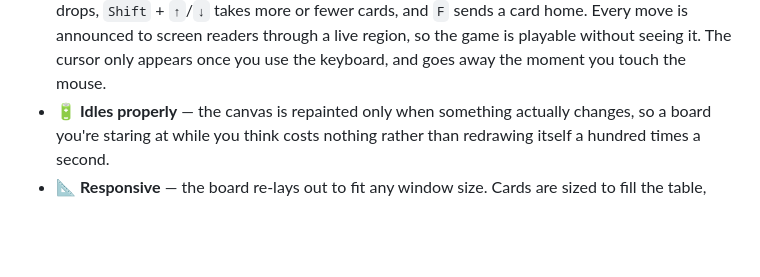
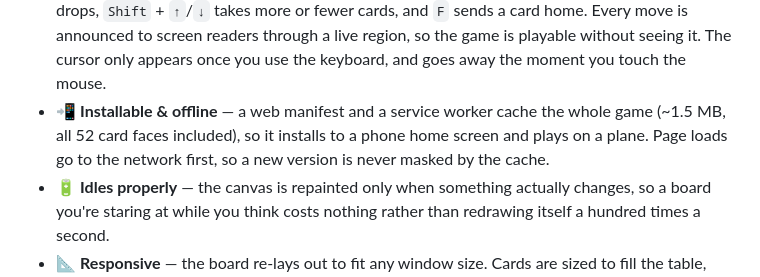
Before and after one commit to ruchira088/solitaire, a Markdown page: README.md, the part around the change. GitHub-like rendering; blank space fills up the shorter version.

```diff
--- a/README.md
+++ b/README.md
@@ -65,6 +65,10 @@ with smooth, physics-flavoured animations throughout. Zero runtime dependencies.
   sends a card home. Every move is announced to screen readers through a live region,
   so the game is playable without seeing it. The cursor only appears once you use the
   keyboard, and goes away the moment you touch the mouse.
+- 📲 **Installable & offline** — a web manifest and a service worker cache the whole
+  game (~1.5 MB, all 52 card faces included), so it installs to a phone home screen
+  and plays on a plane. Page loads go to the network first, so a new version is never
+  masked by the cache.
 - 🔋 **Idles properly** — the canvas is repainted only when something actually
   changes, so a board you're staring at while you think costs nothing rather than
   redrawing itself a hundred times a second.
```
Also changed, not shown: CLAUDE.md (+18 -0 lines), public/icon-192.png (added), public/icon-512.png (added), 6 other files.
